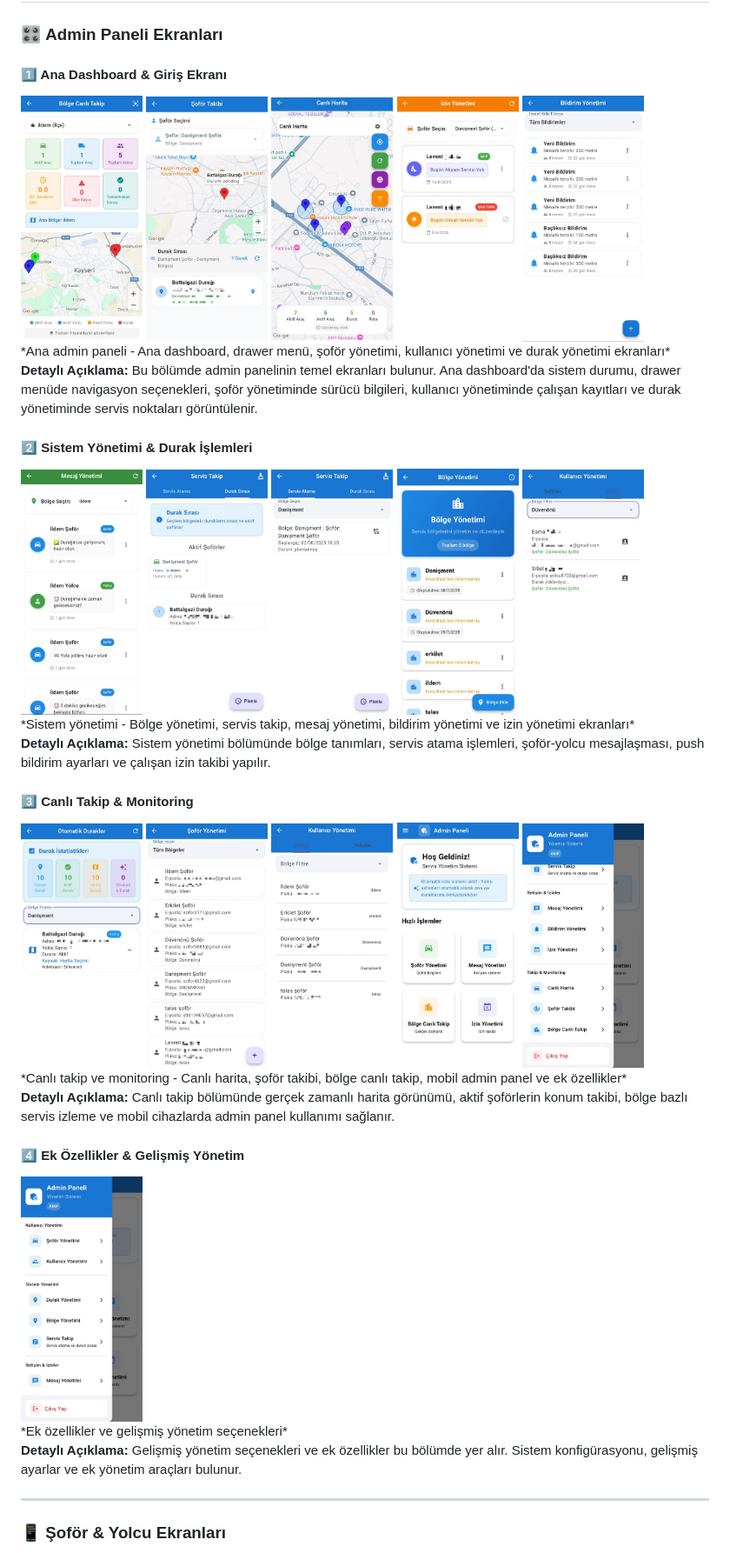
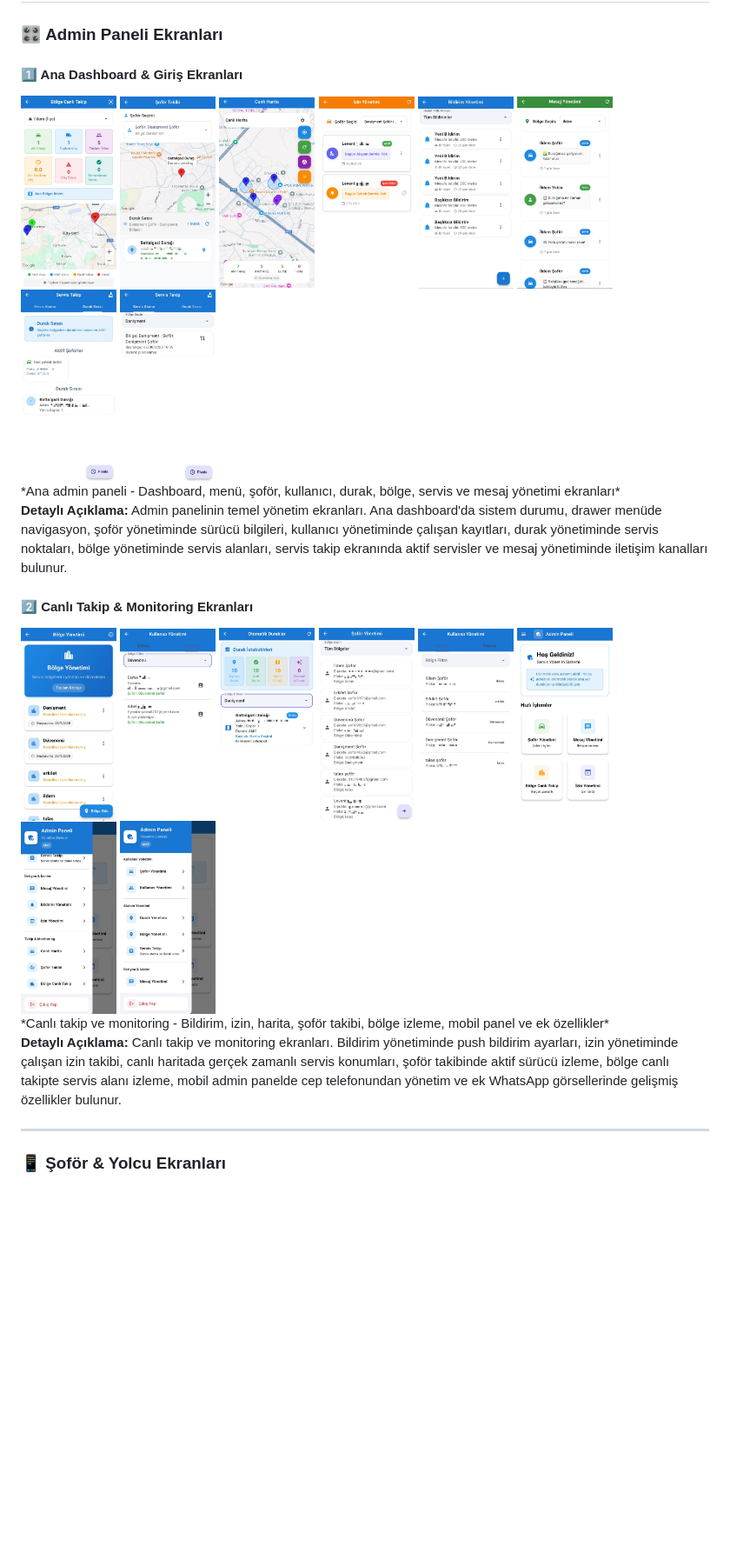
Before and after one commit to esmasila/CorDis-Servis-Takip-Uygulama, a Markdown page: README.md, the part around the change. Shown at 87% size. Rendered like a GitHub page; blank space fills up the shorter version.

Commit message:
README.md: Admin paneli ekran görüntüleri yeniden düzenlendi - 8'li gruplar halinde organize edildi, boyutlar küçültüldü, açıklamalar güncellendi

```diff
--- a/README.md
+++ b/README.md
@@ -68,49 +68,35 @@ Modern ve gelişmiş bir servis takip sistemi. Şoförlerin konumlarını gerçe
 
 ### 🎛️ **Admin Paneli Ekranları**
 
-#### **1️⃣ Ana Dashboard & Giriş Ekranı**
-<div style="display: flex; flex-wrap: wrap; gap: 8px; justify-content: center; margin: 20px 0;">
-  <img src="https://raw.githubusercontent.com/esmasila/CorDis-Servis-Takip-Uygulama/main/docs/admin-screenshots/IMG-20250825-WA0026.jpg" width="140" alt="Admin Ana Dashboard" style="border-radius: 6px; box-shadow: 0 2px 6px rgba(0,0,0,0.1);">
-  <img src="https://raw.githubusercontent.com/esmasila/CorDis-Servis-Takip-Uygulama/main/docs/admin-screenshots/IMG-20250825-WA0025.jpg" width="140" alt="Admin Panel Drawer Menü" style="border-radius: 6px; box-shadow: 0 2px 6px rgba(0,0,0,0.1);">
-  <img src="https://raw.githubusercontent.com/esmasila/CorDis-Servis-Takip-Uygulama/main/docs/admin-screenshots/IMG-20250825-WA0024.jpg" width="140" alt="Şoför Yönetimi" style="border-radius: 6px; box-shadow: 0 2px 6px rgba(0,0,0,0.1);">
-  <img src="https://raw.githubusercontent.com/esmasila/CorDis-Servis-Takip-Uygulama/main/docs/admin-screenshots/IMG-20250825-WA0023.jpg" width="140" alt="Kullanıcı Yönetimi" style="border-radius: 6px; box-shadow: 0 2px 6px rgba(0,0,0,0.1);">
-  <img src="https://raw.githubusercontent.com/esmasila/CorDis-Servis-Takip-Uygulama/main/docs/admin-screenshots/IMG-20250825-WA0022.jpg" width="140" alt="Durak Yönetimi" style="border-radius: 6px; box-shadow: 0 2px 6px rgba(0,0,0,0.1);">
+#### **1️⃣ Ana Dashboard & Giriş Ekranları**
+<div style="display: flex; flex-wrap: wrap; gap: 6px; justify-content: center; margin: 20px 0;">
+  <img src="https://raw.githubusercontent.com/esmasila/CorDis-Servis-Takip-Uygulama/main/docs/admin-screenshots/IMG-20250825-WA0026.jpg" width="110" alt="Admin Ana Dashboard" style="border-radius: 6px; box-shadow: 0 2px 6px rgba(0,0,0,0.1);">
+  <img src="https://raw.githubusercontent.com/esmasila/CorDis-Servis-Takip-Uygulama/main/docs/admin-screenshots/IMG-20250825-WA0025.jpg" width="110" alt="Admin Panel Drawer Menü" style="border-radius: 6px; box-shadow: 0 2px 6px rgba(0,0,0,0.1);">
+  <img src="https://raw.githubusercontent.com/esmasila/CorDis-Servis-Takip-Uygulama/main/docs/admin-screenshots/IMG-20250825-WA0024.jpg" width="110" alt="Şoför Yönetimi" style="border-radius: 6px; box-shadow: 0 2px 6px rgba(0,0,0,0.1);">
+  <img src="https://raw.githubusercontent.com/esmasila/CorDis-Servis-Takip-Uygulama/main/docs/admin-screenshots/IMG-20250825-WA0023.jpg" width="110" alt="Kullanıcı Yönetimi" style="border-radius: 6px; box-shadow: 0 2px 6px rgba(0,0,0,0.1);">
+  <img src="https://raw.githubusercontent.com/esmasila/CorDis-Servis-Takip-Uygulama/main/docs/admin-screenshots/IMG-20250825-WA0022.jpg" width="110" alt="Durak Yönetimi" style="border-radius: 6px; box-shadow: 0 2px 6px rgba(0,0,0,0.1);">
+  <img src="https://raw.githubusercontent.com/esmasila/CorDis-Servis-Takip-Uygulama/main/docs/admin-screenshots/IMG-20250825-WA0021.jpg" width="110" alt="Bölge Yönetimi" style="border-radius: 6px; box-shadow: 0 2px 6px rgba(0,0,0,0.1);">
+  <img src="https://raw.githubusercontent.com/esmasila/CorDis-Servis-Takip-Uygulama/main/docs/admin-screenshots/IMG-20250825-WA0020.jpg" width="110" alt="Servis Takip" style="border-radius: 6px; box-shadow: 0 2px 6px rgba(0,0,0,0.1);">
+  <img src="https://raw.githubusercontent.com/esmasila/CorDis-Servis-Takip-Uygulama/main/docs/admin-screenshots/IMG-20250825-WA0019.jpg" width="110" alt="Mesaj Yönetimi" style="border-radius: 6px; box-shadow: 0 2px 6px rgba(0,0,0,0.1);">
 </div>
-*Ana admin paneli - Ana dashboard, drawer menü, şoför yönetimi, kullanıcı yönetimi ve durak yönetimi ekranları*
+*Ana admin paneli - Dashboard, menü, şoför, kullanıcı, durak, bölge, servis ve mesaj yönetimi ekranları*
 
-**Detaylı Açıklama:** Bu bölümde admin panelinin temel ekranları bulunur. Ana dashboard'da sistem durumu, drawer menüde navigasyon seçenekleri, şoför yönetiminde sürücü bilgileri, kullanıcı yönetiminde çalışan kayıtları ve durak yönetiminde servis noktaları görüntülenir.
+**Detaylı Açıklama:** Admin panelinin temel yönetim ekranları. Ana dashboard'da sistem durumu, drawer menüde navigasyon, şoför yönetiminde sürücü bilgileri, kullanıcı yönetiminde çalışan kayıtları, durak yönetiminde servis noktaları, bölge yönetiminde servis alanları, servis takip ekranında aktif servisler ve mesaj yönetiminde iletişim kanalları bulunur.
 
-#### **2️⃣ Sistem Yönetimi & Durak İşlemleri**
-<div style="display: flex; flex-wrap: wrap; gap: 8px; justify-content: center; margin: 20px 0;">
-  <img src="https://raw.githubusercontent.com/esmasila/CorDis-Servis-Takip-Uygulama/main/docs/admin-screenshots/IMG-20250825-WA0021.jpg" width="140" alt="Bölge Yönetimi" style="border-radius: 6px; box-shadow: 0 2px 6px rgba(0,0,0,0.1);">
-  <img src="https://raw.githubusercontent.com/esmasila/CorDis-Servis-Takip-Uygulama/main/docs/admin-screenshots/IMG-20250825-WA0020.jpg" width="140" alt="Servis Takip" style="border-radius: 6px; box-shadow: 0 2px 6px rgba(0,0,0,0.1);">
-  <img src="https://raw.githubusercontent.com/esmasila/CorDis-Servis-Takip-Uygulama/main/docs/admin-screenshots/IMG-20250825-WA0019.jpg" width="140" alt="Mesaj Yönetimi" style="border-radius: 6px; box-shadow: 0 2px 6px rgba(0,0,0,0.1);">
-  <img src="https://raw.githubusercontent.com/esmasila/CorDis-Servis-Takip-Uygulama/main/docs/admin-screenshots/IMG-20250825-WA0018.jpg" width="140" alt="Bildirim Yönetimi" style="border-radius: 6px; box-shadow: 0 2px 6px rgba(0,0,0,0.1);">
-  <img src="https://raw.githubusercontent.com/esmasila/CorDis-Servis-Takip-Uygulama/main/docs/admin-screenshots/IMG-20250825-WA0017.jpg" width="140" alt="İzin Yönetimi" style="border-radius: 6px; box-shadow: 0 2px 6px rgba(0,0,0,0.1);">
+#### **2️⃣ Canlı Takip & Monitoring Ekranları**
+<div style="display: flex; flex-wrap: wrap; gap: 6px; justify-content: center; margin: 20px 0;">
+  <img src="https://raw.githubusercontent.com/esmasila/CorDis-Servis-Takip-Uygulama/main/docs/admin-screenshots/IMG-20250825-WA0018.jpg" width="110" alt="Bildirim Yönetimi" style="border-radius: 6px; box-shadow: 0 2px 6px rgba(0,0,0,0.1);">
+  <img src="https://raw.githubusercontent.com/esmasila/CorDis-Servis-Takip-Uygulama/main/docs/admin-screenshots/IMG-20250825-WA0017.jpg" width="110" alt="İzin Yönetimi" style="border-radius: 6px; box-shadow: 0 2px 6px rgba(0,0,0,0.1);">
+  <img src="https://raw.githubusercontent.com/esmasila/CorDis-Servis-Takip-Uygulama/main/docs/admin-screenshots/IMG-20250825-WA0016.jpg" width="110" alt="Canlı Harita" style="border-radius: 6px; box-shadow: 0 2px 6px rgba(0,0,0,0.1);">
+  <img src="https://raw.githubusercontent.com/esmasila/CorDis-Servis-Takip-Uygulama/main/docs/admin-screenshots/IMG-20250825-WA0015.jpg" width="110" alt="Şoför Takibi" style="border-radius: 6px; box-shadow: 0 2px 6px rgba(0,0,0,0.1);">
+  <img src="https://raw.githubusercontent.com/esmasila/CorDis-Servis-Takip-Uygulama/main/docs/admin-screenshots/IMG-20250825-WA0014.jpg" width="110" alt="Bölge Canlı Takip" style="border-radius: 6px; box-shadow: 0 2px 6px rgba(0,0,0,0.1);">
+  <img src="https://raw.githubusercontent.com/esmasila/CorDis-Servis-Takip-Uygulama/main/docs/admin-screenshots/IMG-20250825-WA0013.jpg" width="110" alt="Mobil Admin Panel" style="border-radius: 6px; box-shadow: 0 2px 6px rgba(0,0,0,0.1);">
+  <img src="https://raw.githubusercontent.com/esmasila/CorDis-Servis-Takip-Uygulama/main/docs/admin-screenshots/WhatsApp%20Görsel%202025-08-25%20saat%2019.13.51_9981926a.jpg" width="110" alt="WhatsApp Görsel 1" style="border-radius: 6px; box-shadow: 0 2px 6px rgba(0,0,0,0.1);">
+  <img src="https://raw.githubusercontent.com/esmasila/CorDis-Servis-Takip-Uygulama/main/docs/admin-screenshots/WhatsApp%20Görsel%202025-08-25%20saat%2019.13.51_24674f5e.jpg" width="110" alt="WhatsApp Görsel 2" style="border-radius: 6px; box-shadow: 0 2px 6px rgba(0,0,0,0.1);">
 </div>
-*Sistem yönetimi - Bölge yönetimi, servis takip, mesaj yönetimi, bildirim yönetimi ve izin yönetimi ekranları*
+*Canlı takip ve monitoring - Bildirim, izin, harita, şoför takibi, bölge izleme, mobil panel ve ek özellikler*
 
-**Detaylı Açıklama:** Sistem yönetimi bölümünde bölge tanımları, servis atama işlemleri, şoför-yolcu mesajlaşması, push bildirim ayarları ve çalışan izin takibi yapılır.
-
-#### **3️⃣ Canlı Takip & Monitoring**
-<div style="display: flex; flex-wrap: wrap; gap: 8px; justify-content: center; margin: 20px 0;">
-  <img src="https://raw.githubusercontent.com/esmasila/CorDis-Servis-Takip-Uygulama/main/docs/admin-screenshots/IMG-20250825-WA0016.jpg" width="140" alt="Canlı Harita" style="border-radius: 6px; box-shadow: 0 2px 6px rgba(0,0,0,0.1);">
-  <img src="https://raw.githubusercontent.com/esmasila/CorDis-Servis-Takip-Uygulama/main/docs/admin-screenshots/IMG-20250825-WA0015.jpg" width="140" alt="Şoför Takibi" style="border-radius: 6px; box-shadow: 0 2px 6px rgba(0,0,0,0.1);">
-  <img src="https://raw.githubusercontent.com/esmasila/CorDis-Servis-Takip-Uygulama/main/docs/admin-screenshots/IMG-20250825-WA0014.jpg" width="140" alt="Bölge Canlı Takip" style="border-radius: 6px; box-shadow: 0 2px 6px rgba(0,0,0,0.1);">
-  <img src="https://raw.githubusercontent.com/esmasila/CorDis-Servis-Takip-Uygulama/main/docs/admin-screenshots/IMG-20250825-WA0013.jpg" width="140" alt="Mobil Admin Panel" style="border-radius: 6px; box-shadow: 0 2px 6px rgba(0,0,0,0.1);">
-  <img src="https://raw.githubusercontent.com/esmasila/CorDis-Servis-Takip-Uygulama/main/docs/admin-screenshots/WhatsApp%20Görsel%202025-08-25%20saat%2019.13.51_9981926a.jpg" width="140" alt="WhatsApp Görsel 1" style="border-radius: 6px; box-shadow: 0 2px 6px rgba(0,0,0,0.1);">
-</div>
-*Canlı takip ve monitoring - Canlı harita, şoför takibi, bölge canlı takip, mobil admin panel ve ek özellikler*
-
-**Detaylı Açıklama:** Canlı takip bölümünde gerçek zamanlı harita görünümü, aktif şoförlerin konum takibi, bölge bazlı servis izleme ve mobil cihazlarda admin panel kullanımı sağlanır.
-
-#### **4️⃣ Ek Özellikler & Gelişmiş Yönetim**
-<div style="display: flex; flex-wrap: wrap; gap: 8px; justify-content: center; margin: 20px 0;">
-  <img src="https://raw.githubusercontent.com/esmasila/CorDis-Servis-Takip-Uygulama/main/docs/admin-screenshots/WhatsApp%20Görsel%202025-08-25%20saat%2019.13.51_24674f5e.jpg" width="140" alt="WhatsApp Görsel 2" style="border-radius: 6px; box-shadow: 0 2px 6px rgba(0,0,0,0.1);">
-</div>
-*Ek özellikler ve gelişmiş yönetim seçenekleri*
-
-**Detaylı Açıklama:** Gelişmiş yönetim seçenekleri ve ek özellikler bu bölümde yer alır. Sistem konfigürasyonu, gelişmiş ayarlar ve ek yönetim araçları bulunur.
+**Detaylı Açıklama:** Canlı takip ve monitoring ekranları. Bildirim yönetiminde push bildirim ayarları, izin yönetiminde çalışan izin takibi, canlı haritada gerçek zamanlı servis konumları, şoför takibinde aktif sürücü izleme, bölge canlı takipte servis alanı izleme, mobil admin panelde cep telefonundan yönetim ve ek WhatsApp görsellerinde gelişmiş özellikler bulunur.
 
 ---
 
```
